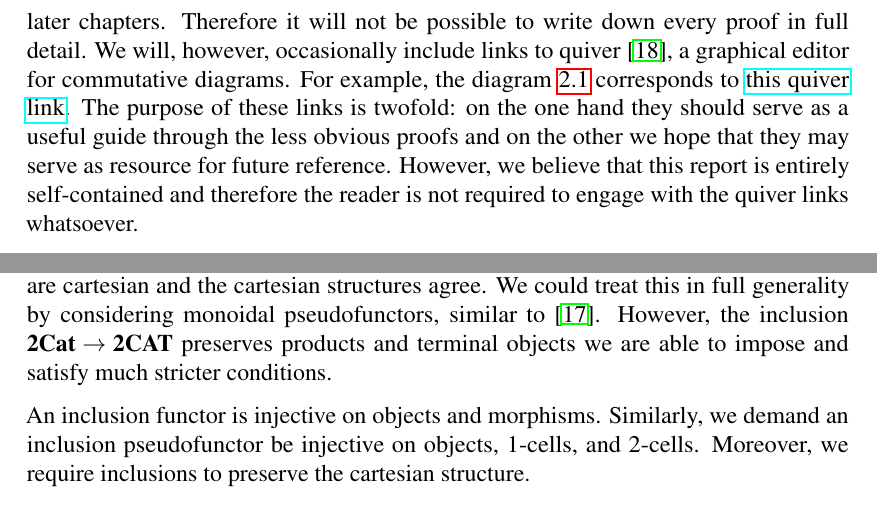
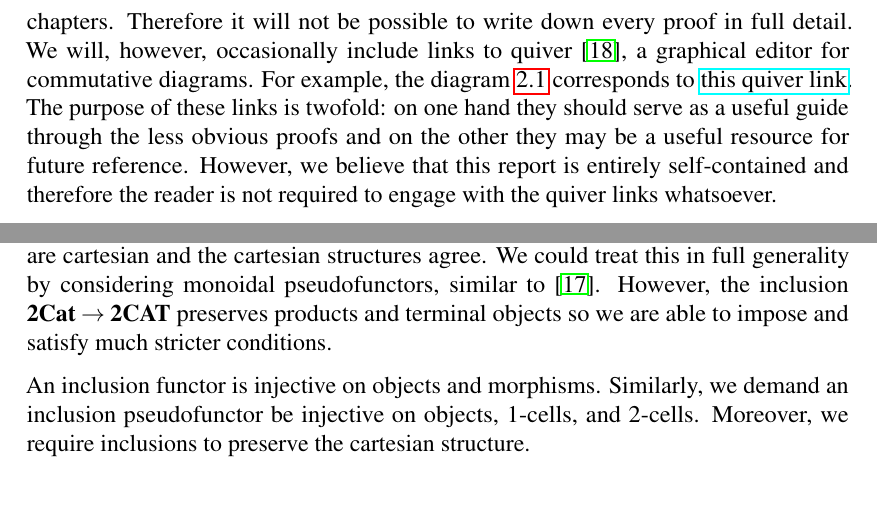
Before and after one commit to mifrandir/ugthesis, a LaTeX thesis (thesis.tex, which reads thesis/1categories.tex, thesis/2categories.tex): two parts of pages 13 and 26 of 48, joined at a grey line, cut so that both start at the same text. Compiled offline with pdfLaTeX.

Commit message:
Small fixes

```diff
--- a/thesis/1categories.tex
+++ b/thesis/1categories.tex
@@ -103,11 +103,11 @@ down every proof in full detail. We will, however, occasionally include links
 to quiver~\cite{quiver}, a graphical editor for commutative diagrams. For
 example, the diagram \ref{eq:product_diagram} corresponds to \href{
   https://q.uiver.app/?q=WzAsNCxbMiwwLCJXIl0sWzIsMSwiWFxcdGltZXMgWSJdLFswLDEsIlgiXSxbNCwxLCJZIl0sWzEsMywiXFxwaV8yIiwyXSxbMSwyLCJcXHBpXzEiXSxbMCwxLCJcXGxhbmdsZSBmLGdcXHJhbmdsZSIsMV0sWzAsMiwiZiIsMl0sWzAsMywiZyJdXQ==
-}{this quiver link}. The purpose of these links is twofold: on the one hand
-they should serve as a useful guide through the less obvious proofs and on the
-other we hope that they may serve as resource for future reference. However, we
-believe that this report is entirely self-contained and therefore the reader is
-not required to engage with the quiver links whatsoever.
+}{this quiver link}. The purpose of these links is twofold: on one hand they
+should serve as a useful guide through the less obvious proofs and on the other
+they may be a useful resource for future reference. However,
+we believe that this report is entirely self-contained and therefore the reader
+is not required to engage with the quiver links whatsoever.
 
 We now take the product of morphisms $f:X\to X'$ and $g:Y\to Y'$ to be the
 morphism $f\times g:X\times X'\to Y\times Y'$ given by $f\times
--- a/thesis/2categories.tex
+++ b/thesis/2categories.tex
@@ -396,7 +396,7 @@ to define a strong pseudomonad relative to a 2-functor $\bicat J\to\bicat C$ if
 both its domain and codomain are cartesian and the cartesian structures agree.
 We could treat this in full generality by considering monoidal pseudofunctors,
 similar to~\cite{tarmo}. However, the inclusion $\biCat\to\biCAT$ preserves
-products and terminal objects we are able to impose and satisfy much stricter
+products and terminal objects so we are able to impose and satisfy much stricter
 conditions.
 
 An inclusion functor is injective on objects and morphisms. Similarly, we demand an
```
Also changed, not shown: thesis/introduction.tex (+1 -1 lines).
